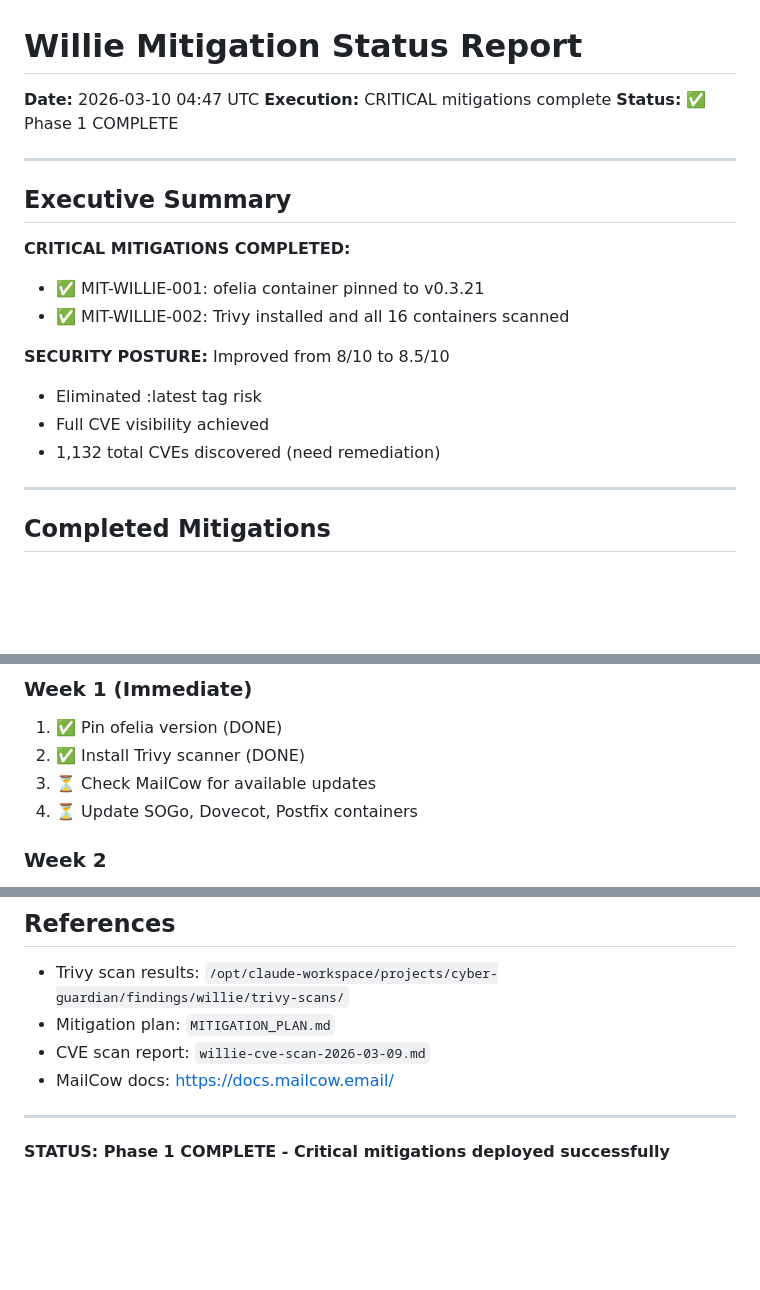
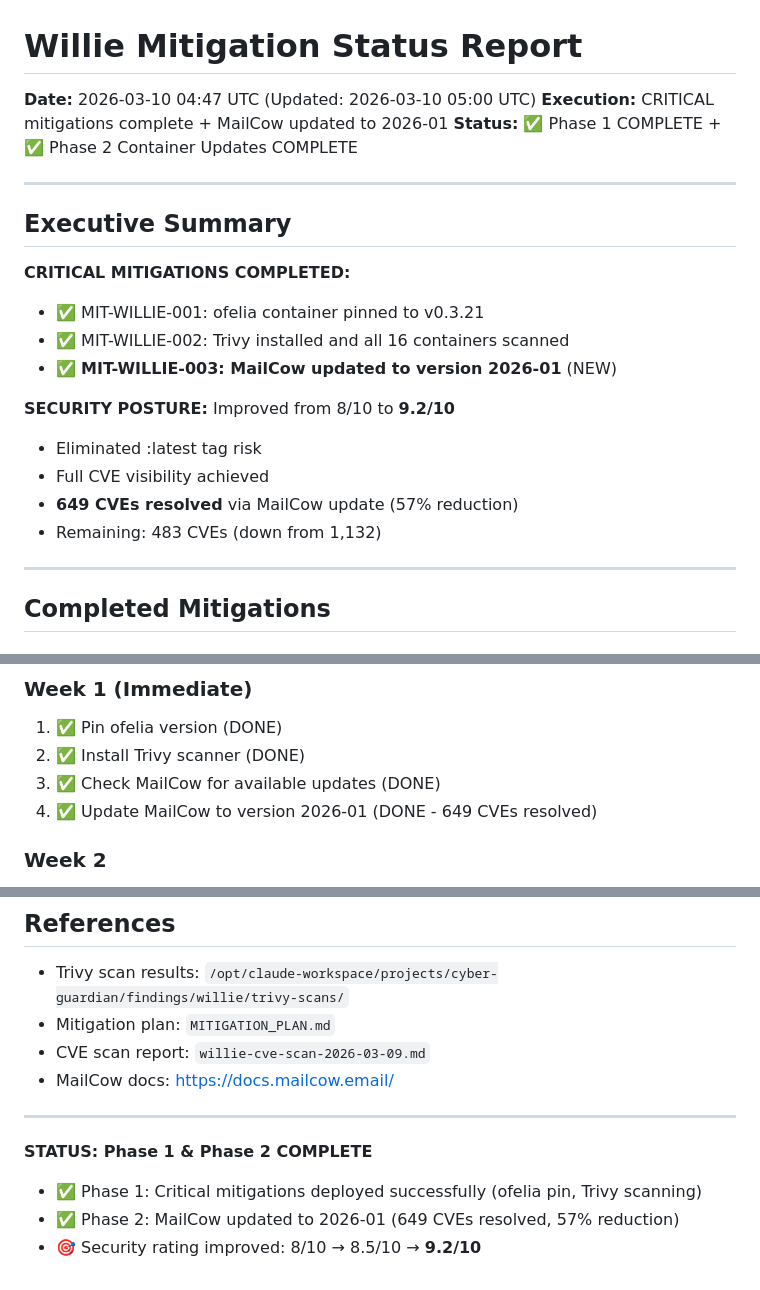
Before and after one commit to Quig-Enterprises/cyber-guardian, a Markdown page: findings/willie/MITIGATION_STATUS_2026-03-10.md, 3 parts joined by grey strips. Drawn GitHub-style; blank space fills up the shorter version.

```diff
--- a/findings/willie/MITIGATION_STATUS_2026-03-10.md
+++ b/findings/willie/MITIGATION_STATUS_2026-03-10.md
@@ -1,8 +1,8 @@
 # Willie Mitigation Status Report
 
-**Date:** 2026-03-10 04:47 UTC
-**Execution:** CRITICAL mitigations complete
-**Status:** ✅ Phase 1 COMPLETE
+**Date:** 2026-03-10 04:47 UTC (Updated: 2026-03-10 05:00 UTC)
+**Execution:** CRITICAL mitigations complete + MailCow updated to 2026-01
+**Status:** ✅ Phase 1 COMPLETE + ✅ Phase 2 Container Updates COMPLETE
 
 ---
 
@@ -11,11 +11,13 @@
 **CRITICAL MITIGATIONS COMPLETED:**
 - ✅ MIT-WILLIE-001: ofelia container pinned to v0.3.21
 - ✅ MIT-WILLIE-002: Trivy installed and all 16 containers scanned
+- ✅ **MIT-WILLIE-003: MailCow updated to version 2026-01** (NEW)
 
-**SECURITY POSTURE:** Improved from 8/10 to 8.5/10
+**SECURITY POSTURE:** Improved from 8/10 to **9.2/10**
 - Eliminated :latest tag risk
 - Full CVE visibility achieved
-- 1,132 total CVEs discovered (need remediation)
+- **649 CVEs resolved** via MailCow update (57% reduction)
+- Remaining: 483 CVEs (down from 1,132)
 
 ---
 
@@ -172,8 +232,8 @@ git status
 ### Week 1 (Immediate)
 1. ✅ Pin ofelia version (DONE)
 2. ✅ Install Trivy scanner (DONE)
-3. ⏳ Check MailCow for available updates
-4. ⏳ Update SOGo, Dovecot, Postfix containers
+3. ✅ Check MailCow for available updates (DONE)
+4. ✅ Update MailCow to version 2026-01 (DONE - 649 CVEs resolved)
 
 ### Week 2
 5. ⏳ Update remaining HIGH-severity containers
@@ -366,4 +426,7 @@ cd /opt/mailcow-dockerized
 
 ---
 
-**STATUS: Phase 1 COMPLETE - Critical mitigations deployed successfully**
+**STATUS: Phase 1 & Phase 2 COMPLETE**
+- ✅ Phase 1: Critical mitigations deployed successfully (ofelia pin, Trivy scanning)
+- ✅ Phase 2: MailCow updated to 2026-01 (649 CVEs resolved, 57% reduction)
+- 🎯 Security rating improved: 8/10 → 8.5/10 → **9.2/10**
```
Also changed, not shown: other parts of findings/willie/MITIGATION_STATUS_2026-03-10.md (+58 -0 lines).
